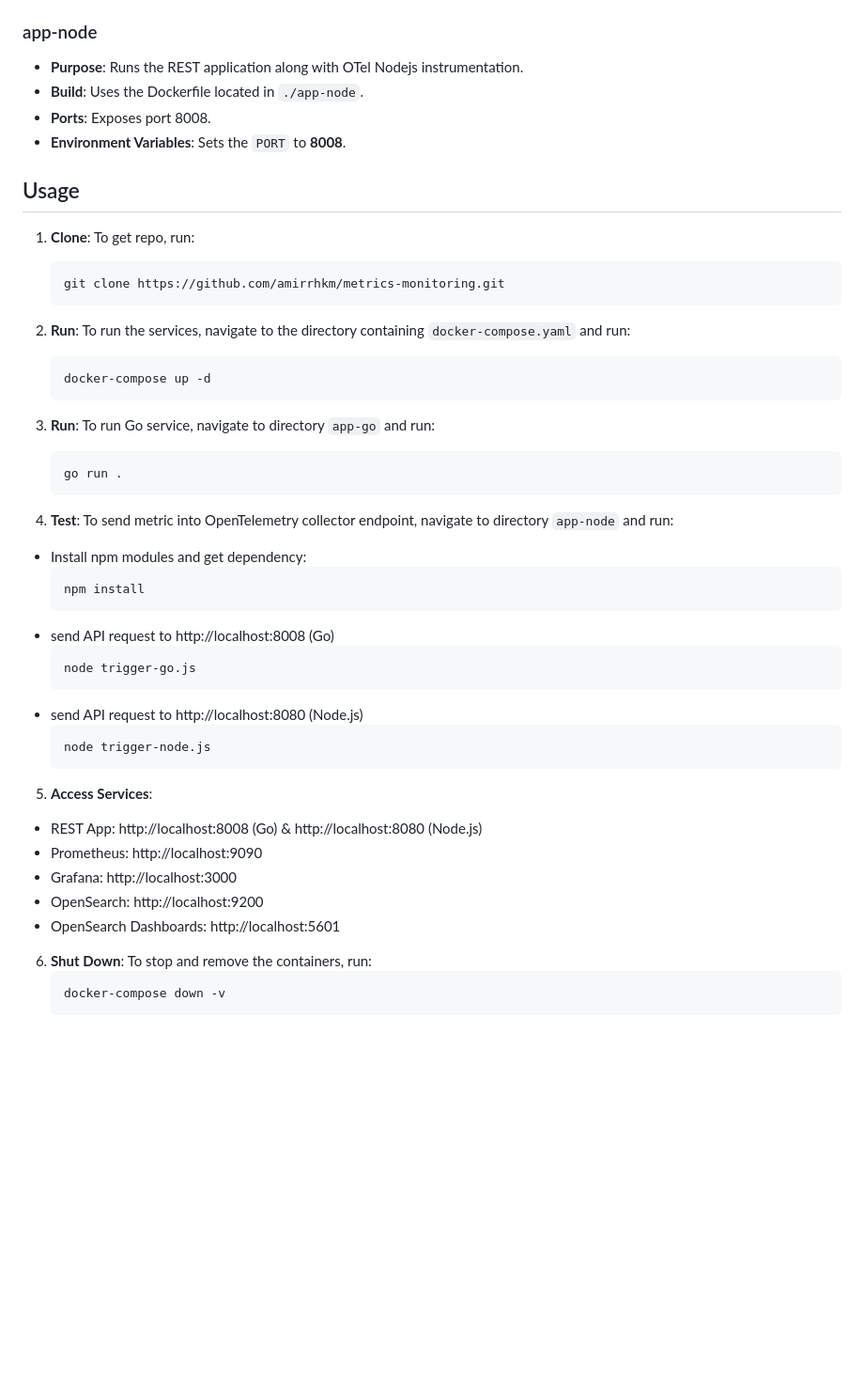
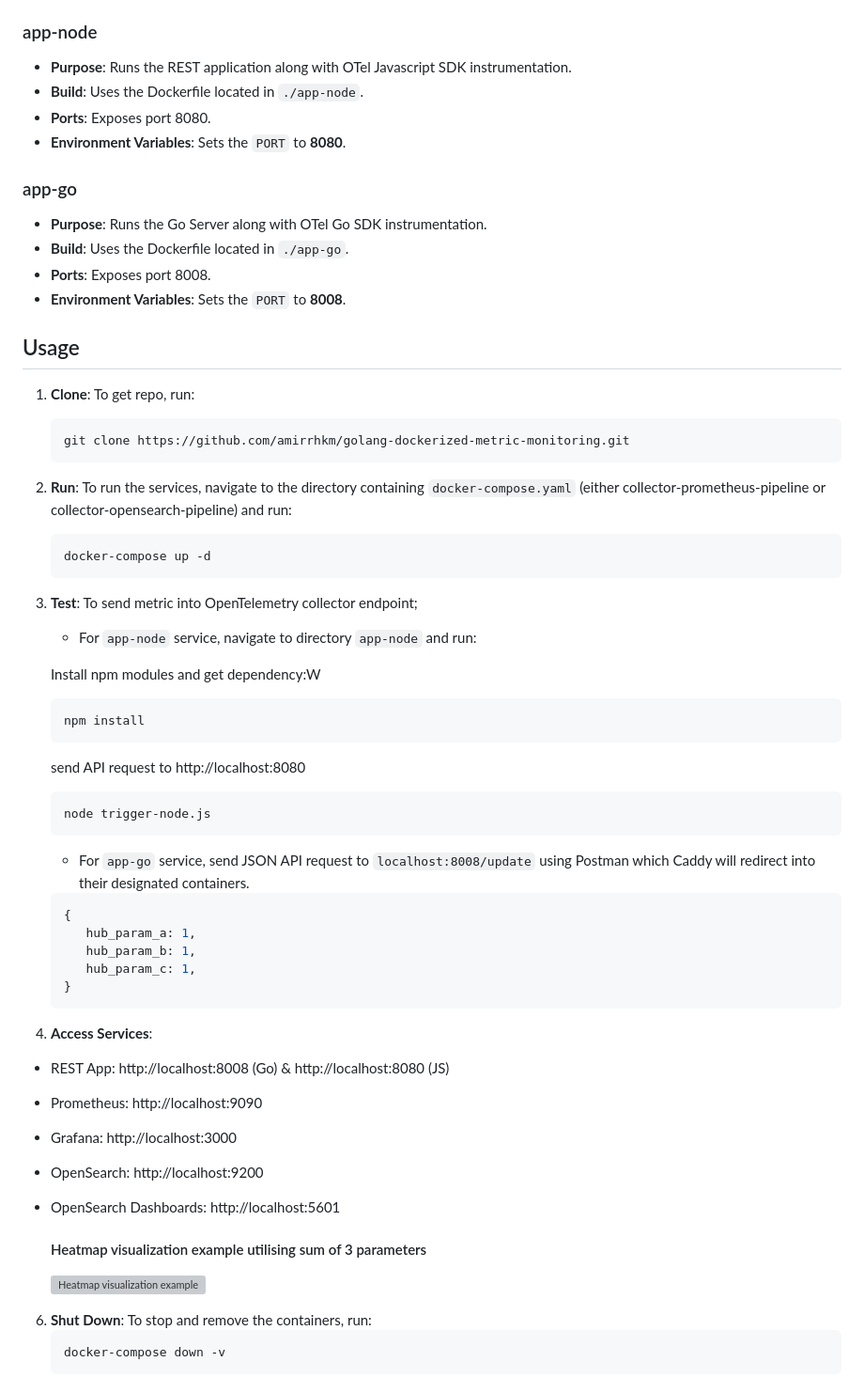
Before and after one commit to amirrhkm/golang-dockerized-metric-monitoring, a Markdown page: README.md, the part around the change printed below. Shown: that part at 94% size. GitHub-like rendering; blank space fills up the shorter version; grey boxes are pictures that could not be loaded.

Commit message:
[MOD: README.md] update to latest config

````diff
--- a/README.md
+++ b/README.md
@@ -70,47 +75,59 @@ This project sets up a metric monitoring stack using Docker Compose. The stack i
 - **Depends on**: `opensearch`, `otel-collector`.
 
 ### app-node
-- **Purpose**: Runs the REST application along with OTel Nodejs instrumentation.
+- **Purpose**: Runs the REST application along with OTel Javascript SDK instrumentation.
 - **Build**: Uses the Dockerfile located in `./app-node`.
+- **Ports**: Exposes port 8080.
+- **Environment Variables**: Sets the `PORT` to **8080**.
+
+### app-go
+- **Purpose**: Runs the Go Server along with OTel Go SDK instrumentation.
+- **Build**: Uses the Dockerfile located in `./app-go`.
 - **Ports**: Exposes port 8008.
 - **Environment Variables**: Sets the `PORT` to **8008**.
 
 ## Usage
 1. **Clone**: To get repo, run:
    ```sh
-   git clone https://github.com/amirrhkm/metrics-monitoring.git
+   git clone https://github.com/amirrhkm/golang-dockerized-metric-monitoring.git
    ```
 
-2. **Run**: To run the services, navigate to the directory containing `docker-compose.yaml` and run:
+2. **Run**: To run the services, navigate to the directory containing `docker-compose.yaml` (either collector-prometheus-pipeline or collector-opensearch-pipeline) and run:
    ```sh
    docker-compose up -d
    ```
 
-3. **Run**: To run Go service, navigate to directory `app-go` and run:
-   ```sh
-   go run .
-   ```
+3. **Test**: To send metric into OpenTelemetry collector endpoint;
 
-4. **Test**: To send metric into OpenTelemetry collector endpoint, navigate to directory `app-node` and run:
-- Install npm modules and get dependency:
+   - For `app-node` service, navigate to directory `app-node` and run:
+
+   Install npm modules and get dependency:W
    ```sh
    npm install
    ```
-- send API request to http://localhost:8008 (Go)
-   ```sh
-   node trigger-go.js
-   ```
-- send API request to http://localhost:8080 (Node.js)
+   send API request to http://localhost:8080
    ```sh
    node trigger-node.js
    ```
 
+   - For `app-go` service, send JSON API request to `localhost:8008/update` using Postman which Caddy will redirect into their designated containers.
+   ```JSON
+   {
+      hub_param_a: 1,
+      hub_param_b: 1,
+      hub_param_c: 1,
+   }
+   ```
+
 5. **Access Services**:
-- REST App: http://localhost:8008 (Go) & http://localhost:8080 (Node.js)
+- REST App: http://localhost:8008 (Go) & http://localhost:8080 (JS)
 - Prometheus: http://localhost:9090
 - Grafana: http://localhost:3000
 - OpenSearch: http://localhost:9200
 - OpenSearch Dashboards: http://localhost:5601
+
+   #### Heatmap visualization example utilising sum of 3 parameters
+   ![Heatmap visualization example](https://github.com/user-attachments/assets/28bf5da0-a38a-4ba9-bee2-83a8e38fb6df)
 
 6. **Shut Down**: To stop and remove the containers, run:
    ```sh
````
Also changed, not shown: other parts of README.md (+16 -6 lines).
